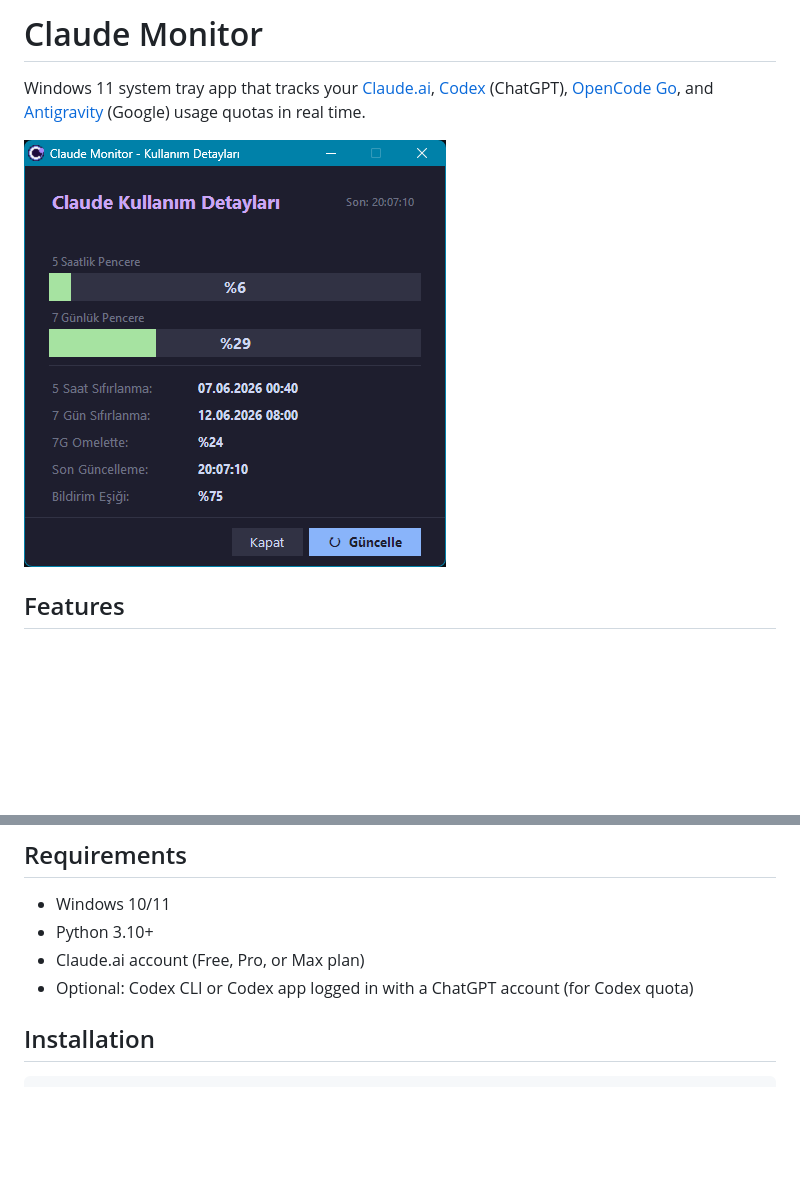
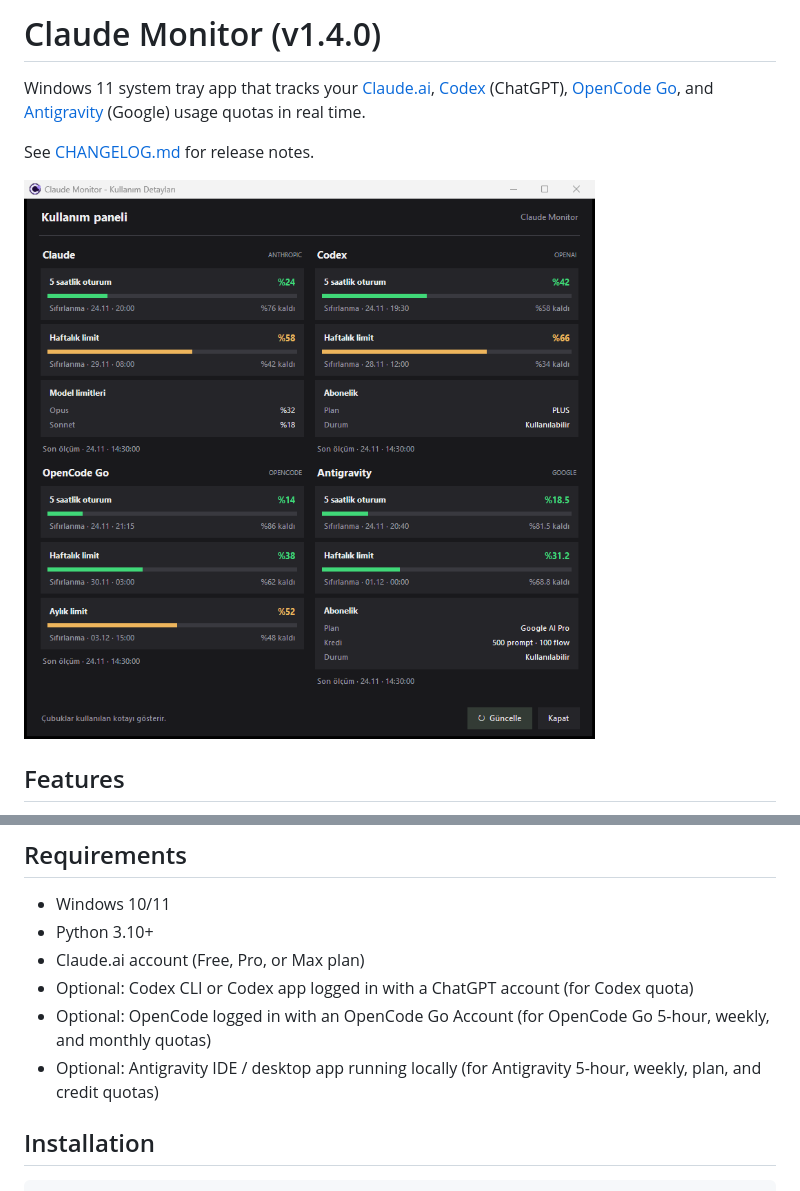
Before and after one commit to muratkoseonline/claude-monitor, a Markdown page: README.md, 2 parts joined by grey strips. Drawn GitHub-style; pictures changed too: screenshot.png; blank space fills up the shorter version.

Commit message:
release: v1.4.0 - update README, screenshot, and changelog

```diff
--- a/README.md
+++ b/README.md
@@ -1,6 +1,8 @@
-# Claude Monitor
+# Claude Monitor (v1.4.0)
 
 Windows 11 system tray app that tracks your [Claude.ai](https://claude.ai), [Codex](https://chatgpt.com/codex) (ChatGPT), [OpenCode Go](https://opencode.ai/docs/go/), and [Antigravity](https://antigravity.google) (Google) usage quotas in real time.
+
+See [CHANGELOG.md](CHANGELOG.md) for release notes.
 
 ![Claude Monitor detail window](screenshot.png)
 
@@ -22,6 +24,8 @@ Windows 11 system tray app that tracks your [Claude.ai](https://claude.ai), [Cod
 - Python 3.10+
 - Claude.ai account (Free, Pro, or Max plan)
 - Optional: Codex CLI or Codex app logged in with a ChatGPT account (for Codex quota)
+- Optional: OpenCode logged in with an OpenCode Go Account (for OpenCode Go 5-hour, weekly, and monthly quotas)
+- Optional: Antigravity IDE / desktop app running locally (for Antigravity 5-hour, weekly, plan, and credit quotas)
 
 ## Installation
 
```
Also changed, not shown: CHANGELOG.md (added, +27 -0 lines), 1 other file.
